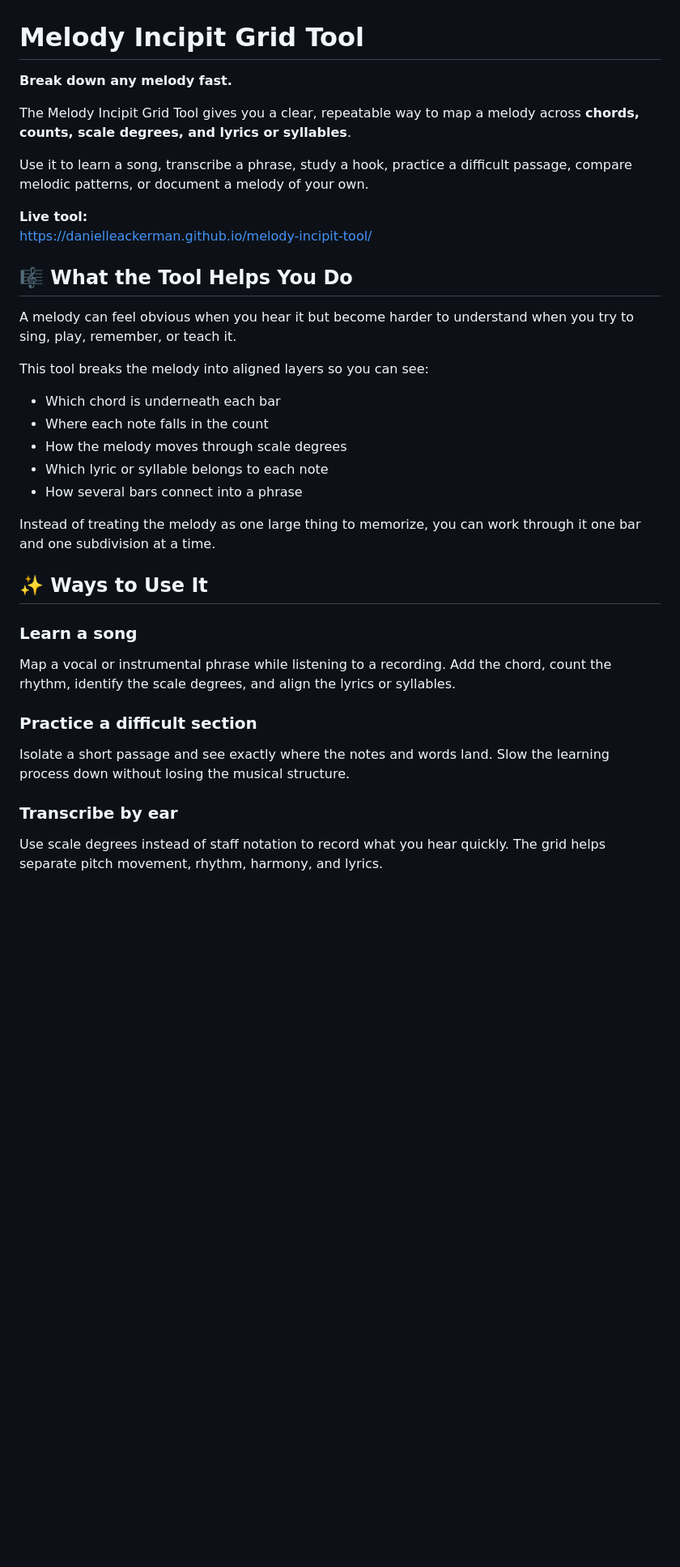
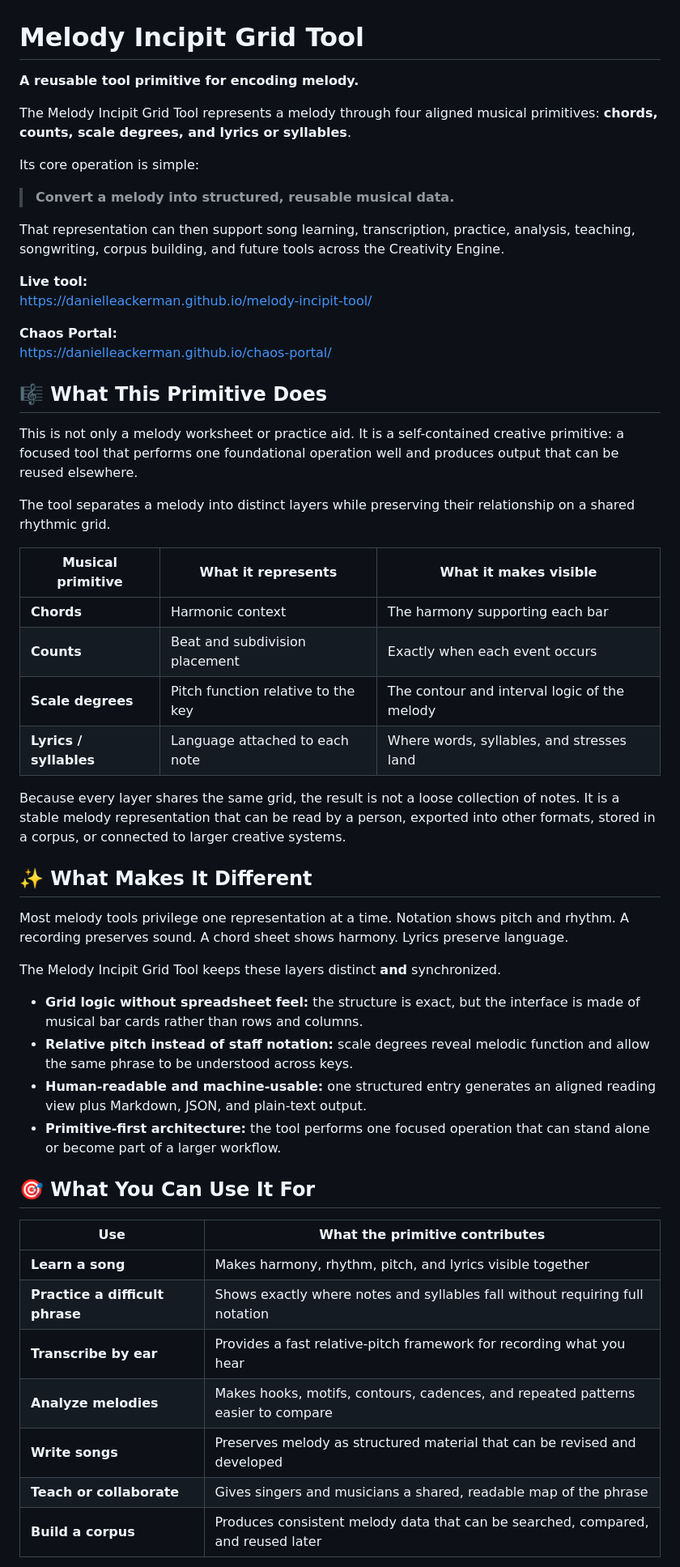
Before and after one commit to danielleackerman/melody-incipit-tool, a Markdown page: README.md, the part around one of its changes. Shown at 81% size. Drawn GitHub-style; blank space fills up the shorter version.

```diff
--- a/README.md
+++ b/README.md
@@ -1,39 +1,56 @@
 # Melody Incipit Grid Tool
 
-**Break down any melody fast.**
+**A reusable tool primitive for encoding melody.**
 
-The Melody Incipit Grid Tool gives you a clear, repeatable way to map a melody across **chords, counts, scale degrees, and lyrics or syllables**.
+The Melody Incipit Grid Tool represents a melody through four aligned musical primitives: **chords, counts, scale degrees, and lyrics or syllables**.
 
-Use it to learn a song, transcribe a phrase, study a hook, practice a difficult passage, compare melodic patterns, or document a melody of your own.
+Its core operation is simple:
+
+> **Convert a melody into structured, reusable musical data.**
+
+That representation can then support song learning, transcription, practice, analysis, teaching, songwriting, corpus building, and future tools across the Creativity Engine.
 
 **Live tool:**
 https://danielleackerman.github.io/melody-incipit-tool/
 
-## 🎼 What the Tool Helps You Do
+**Chaos Portal:**
+https://danielleackerman.github.io/chaos-portal/
 
-A melody can feel obvious when you hear it but become harder to understand when you try to sing, play, remember, or teach it.
+## 🎼 What This Primitive Does
 
-This tool breaks the melody into aligned layers so you can see:
+This is not only a melody worksheet or practice aid. It is a self-contained creative primitive: a focused tool that performs one foundational operation well and produces output that can be reused elsewhere.
 
-- Which chord is underneath each bar
-- Where each note falls in the count
-- How the melody moves through scale degrees
-- Which lyric or syllable belongs to each note
-- How several bars connect into a phrase
+The tool separates a melody into distinct layers while preserving their relationship on a shared rhythmic grid.
 
-Instead of treating the melody as one large thing to memorize, you can work through it one bar and one subdivision at a time.
+| Musical primitive | What it represents | What it makes visible |
+|---|---|---|
+| **Chords** | Harmonic context | The harmony supporting each bar |
+| **Counts** | Beat and subdivision placement | Exactly when each event occurs |
+| **Scale degrees** | Pitch function relative to the key | The contour and interval logic of the melody |
+| **Lyrics / syllables** | Language attached to each note | Where words, syllables, and stresses land |
 
-## ✨ Ways to Use It
+Because every layer shares the same grid, the result is not a loose collection of notes. It is a stable melody representation that can be read by a person, exported into other formats, stored in a corpus, or connected to larger creative systems.
 
-### Learn a song
+## ✨ What Makes It Different
 
-Map a vocal or instrumental phrase while listening to a recording. Add the chord, count the rhythm, identify the scale degrees, and align the lyrics or syllables.
+Most melody tools privilege one representation at a time. Notation shows pitch and rhythm. A recording preserves sound. A chord sheet shows harmony. Lyrics preserve language.
 
-### Practice a difficult section
+The Melody Incipit Grid Tool keeps these layers distinct **and** synchronized.
 
-Isolate a short passage and see exactly where the notes and words land. Slow the learning process down without losing the musical structure.
+- **Grid logic without spreadsheet feel:** the structure is exact, but the interface is made of musical bar cards rather than rows and columns.
+- **Relative pitch instead of staff notation:** scale degrees reveal melodic function and allow the same phrase to be understood across keys.
+- **Human-readable and machine-usable:** one structured entry generates an aligned reading view plus Markdown, JSON, and plain-text output.
+- **Primitive-first architecture:** the tool performs one focused operation that can stand alone or become part of a larger workflow.
 
-### Transcribe by ear
+## 🎯 What You Can Use It For
 
-Use scale degrees instead of staff notation to record what you hear quickly. The grid helps separate pitch movement, rhythm, harmony, and lyrics.
+| Use | What the primitive contributes |
+|---|---|
+| **Learn a song** | Makes harmony, rhythm, pitch, and lyrics visible together |
+| **Practice a difficult phrase** | Shows exactly where notes and syllables fall without requiring full notation |
+| **Transcribe by ear** | Provides a fast relative-pitch framework for recording what you hear |
+| **Analyze melodies** | Makes hooks, motifs, contours, cadences, and repeated patterns easier to compare |
+| **Write songs** | Preserves melody as structured material that can be revised and developed |
+| **Teach or collaborate** | Gives singers and musicians a shared, readable map of the phrase |
+| **Build a corpus** | Produces consistent melody data that can be searched, compared, and reused later |
 
```
Also changed, not shown: other parts of README.md (+64 -90 lines).
